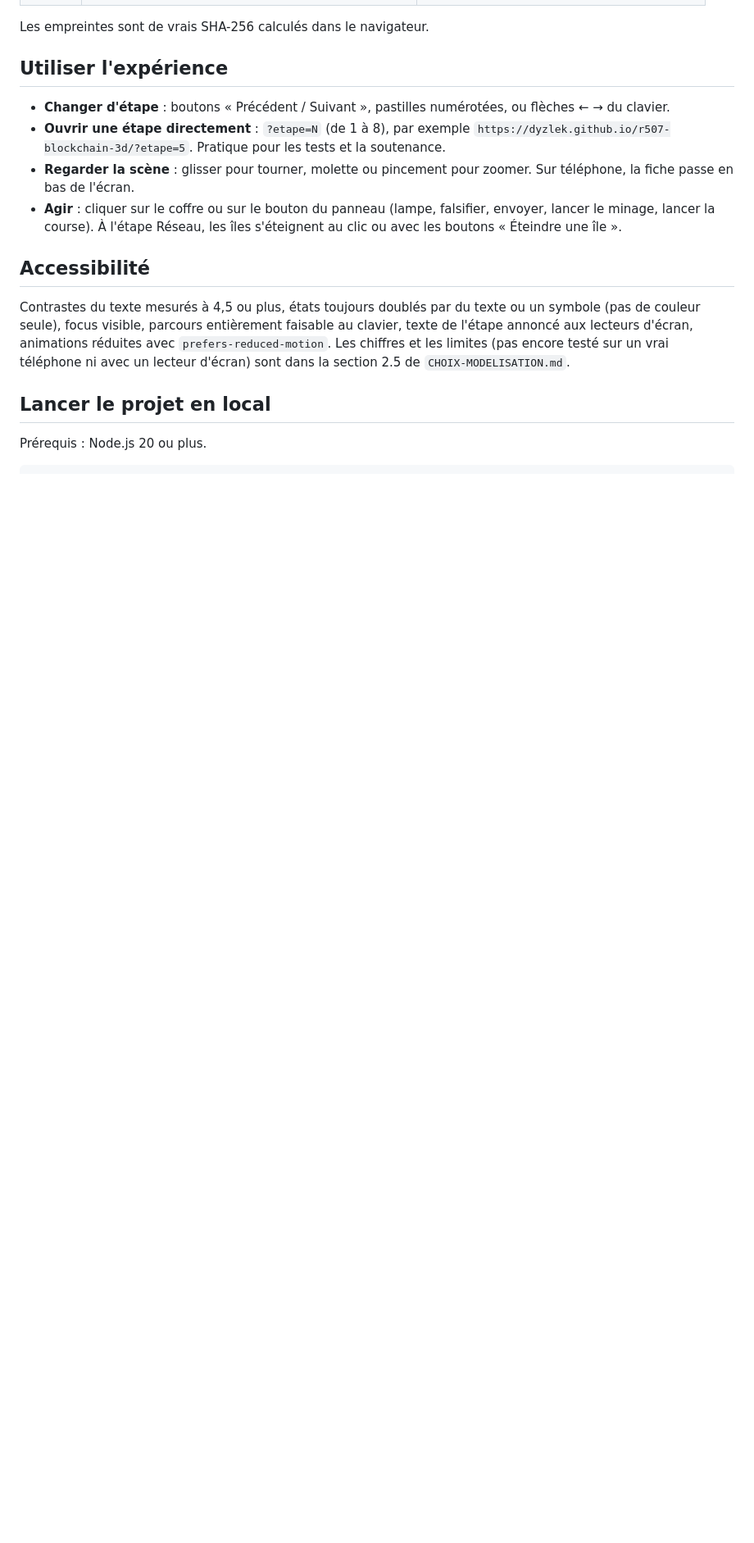
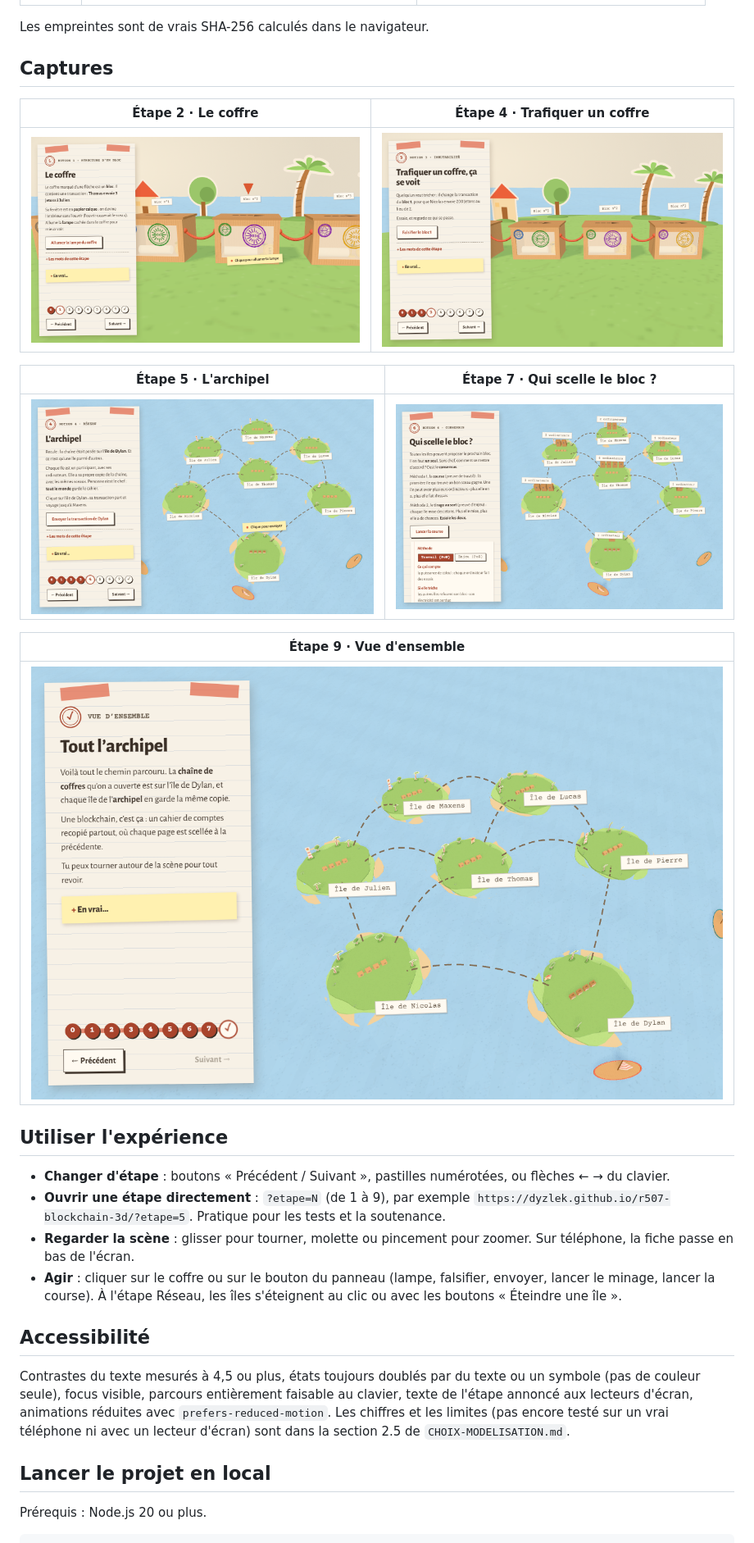
Before and after one commit to dyzlek/r507-blockchain-3d, a Markdown page: README.md, the part around one of its changes. Shown at 82% size. Rendered like a GitHub page; pictures changed too: docs/captures/etape-2.png (added), docs/captures/etape-4.png (added), docs/captures/etape-5.png (added); blank space fills up the shorter version.

Commit message:
docs: README finalisé, 9 étapes, lexique, captures d'écran, structure et usage de l'IA à jour (#21)

```diff
--- a/README.md
+++ b/README.md
@@ -30,10 +31,24 @@ Une maquette en papier découpé posée sur un bureau : des coffres en carton po
 
 Les empreintes sont de vrais SHA-256 calculés dans le navigateur.
+
+## Captures
+
+| Étape 2 · Le coffre | Étape 4 · Trafiquer un coffre |
+|:-:|:-:|
+| ![Le coffre](docs/captures/etape-2.png) | ![Trafiquer un coffre](docs/captures/etape-4.png) |
+
+| Étape 5 · L'archipel | Étape 7 · Qui scelle le bloc ? |
+|:-:|:-:|
+| ![L'archipel](docs/captures/etape-5.png) | ![Consensus](docs/captures/etape-7.png) |
+
+| Étape 9 · Vue d'ensemble |
+|:-:|
+| ![Tout l'archipel](docs/captures/etape-9.png) |
 
 ## Utiliser l'expérience
 
 - **Changer d'étape** : boutons « Précédent / Suivant », pastilles numérotées, ou flèches ← → du clavier.
-- **Ouvrir une étape directement** : `?etape=N` (de 1 à 8), par exemple `https://dyzlek.github.io/r507-blockchain-3d/?etape=5`. Pratique pour les tests et la soutenance.
+- **Ouvrir une étape directement** : `?etape=N` (de 1 à 9), par exemple `https://dyzlek.github.io/r507-blockchain-3d/?etape=5`. Pratique pour les tests et la soutenance.
 - **Regarder la scène** : glisser pour tourner, molette ou pincement pour zoomer. Sur téléphone, la fiche passe en bas de l'écran.
 - **Agir** : cliquer sur le coffre ou sur le bouton du panneau (lampe, falsifier, envoyer, lancer le minage, lancer la course). À l'étape Réseau, les îles s'éteignent au clic ou avec les boutons « Éteindre une île ».
 
```
Also changed, not shown: other parts of README.md (+10 -4 lines).
